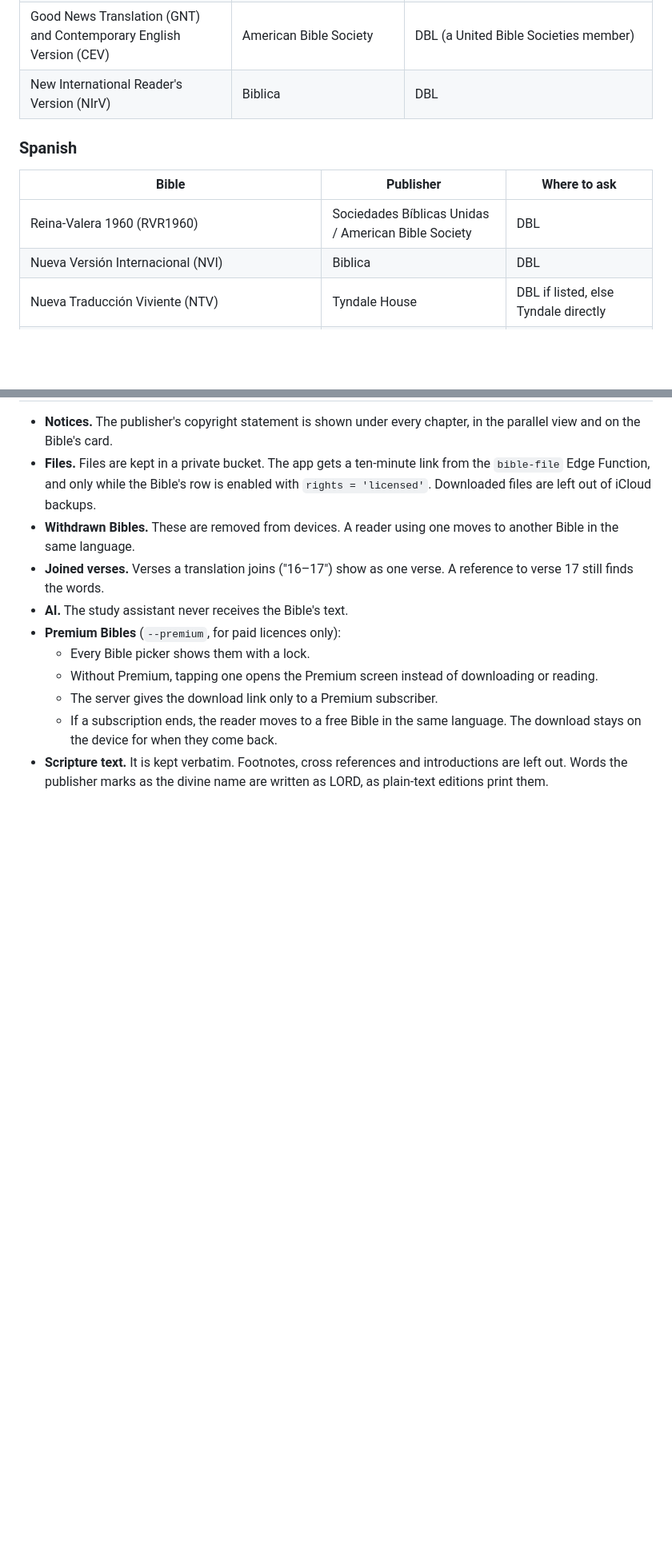
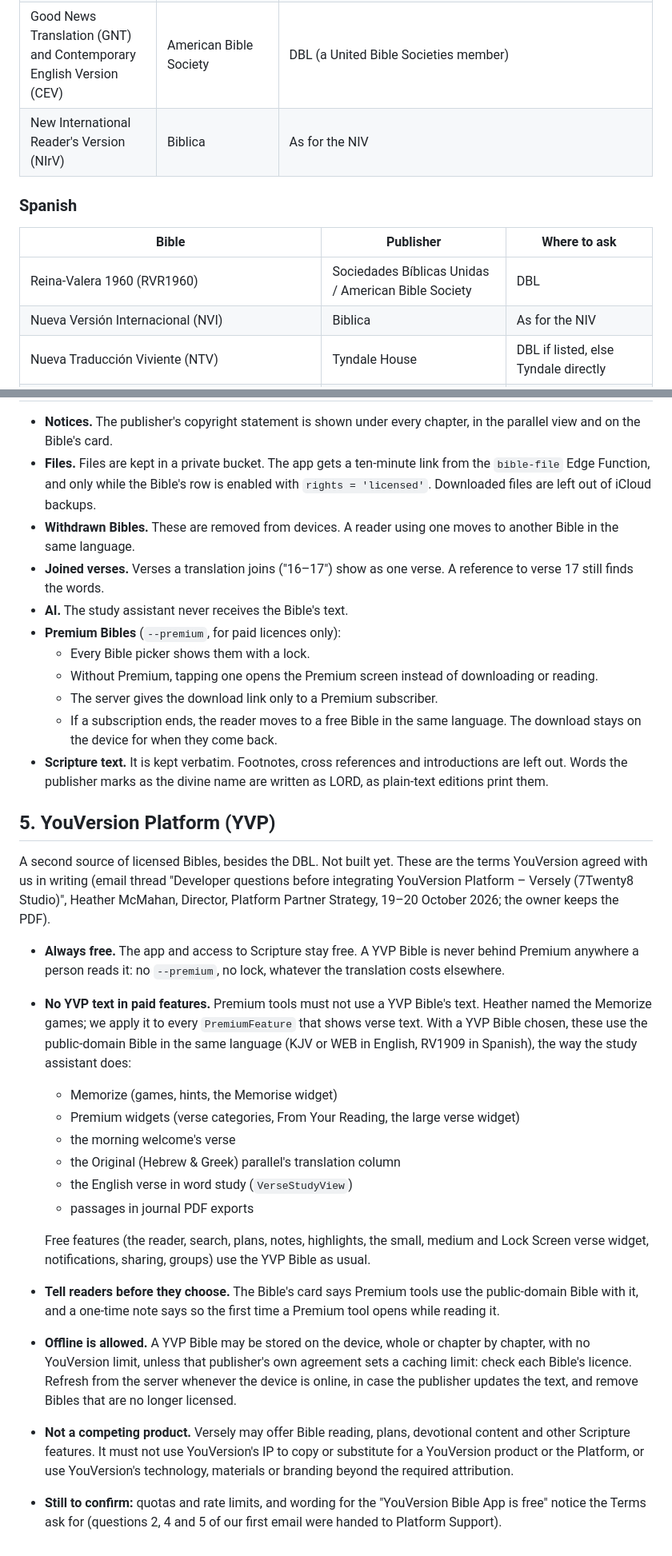
Before and after one commit to 7twenty8studio/Project-Genesis, a Markdown page: LICENSED_BIBLES.md, 2 parts joined by grey strips. Shown at 80% size. Rendered like a GitHub page; blank space fills up the shorter version.

Commit message:
Record the YouVersion Platform terms and Biblica's permission route
Co-Authored-By: Claude Opus 5.5 <noreply@anthropic.com>
Claude-Session: https://claude.ai/code/session_0143FazBwL1ywyLYsjCdw7Ca

```diff
--- a/LICENSED_BIBLES.md
+++ b/LICENSED_BIBLES.md
@@ -26,14 +26,14 @@ through the contact shown.
 | Christian Standard Bible (CSB) | Holman Bible Publishers (Lifeway) | Directly (csbible.com) |
 | New American Standard Bible (NASB 2020) and Amplified (AMP) | The Lockman Foundation | Directly (lockman.org) |
 | Good News Translation (GNT) and Contemporary English Version (CEV) | American Bible Society | DBL (a United Bible Societies member) |
-| New International Reader's Version (NIrV) | Biblica | DBL |
+| New International Reader's Version (NIrV) | Biblica | As for the NIV |
 
 ### Spanish
 
 | Bible | Publisher | Where to ask |
 |---|---|---|
 | Reina-Valera 1960 (RVR1960) | Sociedades Bíblicas Unidas / American Bible Society | DBL |
-| Nueva Versión Internacional (NVI) | Biblica | DBL |
+| Nueva Versión Internacional (NVI) | Biblica | As for the NIV |
 | Nueva Traducción Viviente (NTV) | Tyndale House | DBL if listed, else Tyndale directly |
 | Dios Habla Hoy (DHH), Traducción en Lenguaje Actual (TLA), Reina Valera Contemporánea (RVC) | Sociedades Bíblicas Unidas | DBL |
 | La Biblia de las Américas (LBLA) and Nueva Biblia de las Américas (NBLA) | The Lockman Foundation | Directly (lockman.org) |
@@ -150,3 +150,47 @@ app loads the catalog.
 - **Scripture text.** It is kept verbatim. Footnotes, cross references and
   introductions are left out. Words the publisher marks as the divine name
   are written as LORD, as plain-text editions print them.
+
+## 5. YouVersion Platform (YVP)
+
+A second source of licensed Bibles, besides the DBL. Not built yet. These
+are the terms YouVersion agreed with us in writing (email thread
+"Developer questions before integrating YouVersion Platform – Versely
+(7Twenty8 Studio)", Heather McMahan, Director, Platform Partner Strategy,
+19–20 October 2026; the owner keeps the PDF).
+
+- **Always free.** The app and access to Scripture stay free. A YVP Bible
+  is never behind Premium anywhere a person reads it: no `--premium`, no
+  lock, whatever the translation costs elsewhere.
+- **No YVP text in paid features.** Premium tools must not use a YVP
+  Bible's text. Heather named the Memorize games; we apply it to every
+  `PremiumFeature` that shows verse text. With a YVP Bible chosen, these
+  use the public-domain Bible in the same language (KJV or WEB in English,
+  RV1909 in Spanish), the way the study assistant does:
+  - Memorize (games, hints, the Memorise widget)
+  - Premium widgets (verse categories, From Your Reading, the large verse
+    widget)
+  - the morning welcome's verse
+  - the Original (Hebrew & Greek) parallel's translation column
+  - the English verse in word study (`VerseStudyView`)
+  - passages in journal PDF exports
+
+  Free features (the reader, search, plans, notes, highlights, the small,
+  medium and Lock Screen verse widget, notifications, sharing, groups) use
+  the YVP Bible as usual.
+- **Tell readers before they choose.** The Bible's card says Premium tools
+  use the public-domain Bible with it, and a one-time note says so the
+  first time a Premium tool opens while reading it.
+- **Offline is allowed.** A YVP Bible may be stored on the device, whole or
+  chapter by chapter, with no YouVersion limit, unless that publisher's own
+  agreement sets a caching limit: check each Bible's licence. Refresh from
+  the server whenever the device is online, in case the publisher updates
+  the text, and remove Bibles that are no longer licensed.
+- **Not a competing product.** Versely may offer Bible reading, plans,
+  devotional content and other Scripture features. It must not use
+  YouVersion's IP to copy or substitute for a YouVersion product or the
+  Platform, or use YouVersion's technology, materials or branding beyond
+  the required attribution.
+- **Still to confirm:** quotas and rate limits, and wording for the
+  "YouVersion Bible App is free" notice the Terms ask for (questions 2, 4
+  and 5 of our first email were handed to Platform Support).
```
Also changed, not shown: other parts of LICENSED_BIBLES.md (+1 -1 lines), CLAUDE.md (+6 -0 lines).
